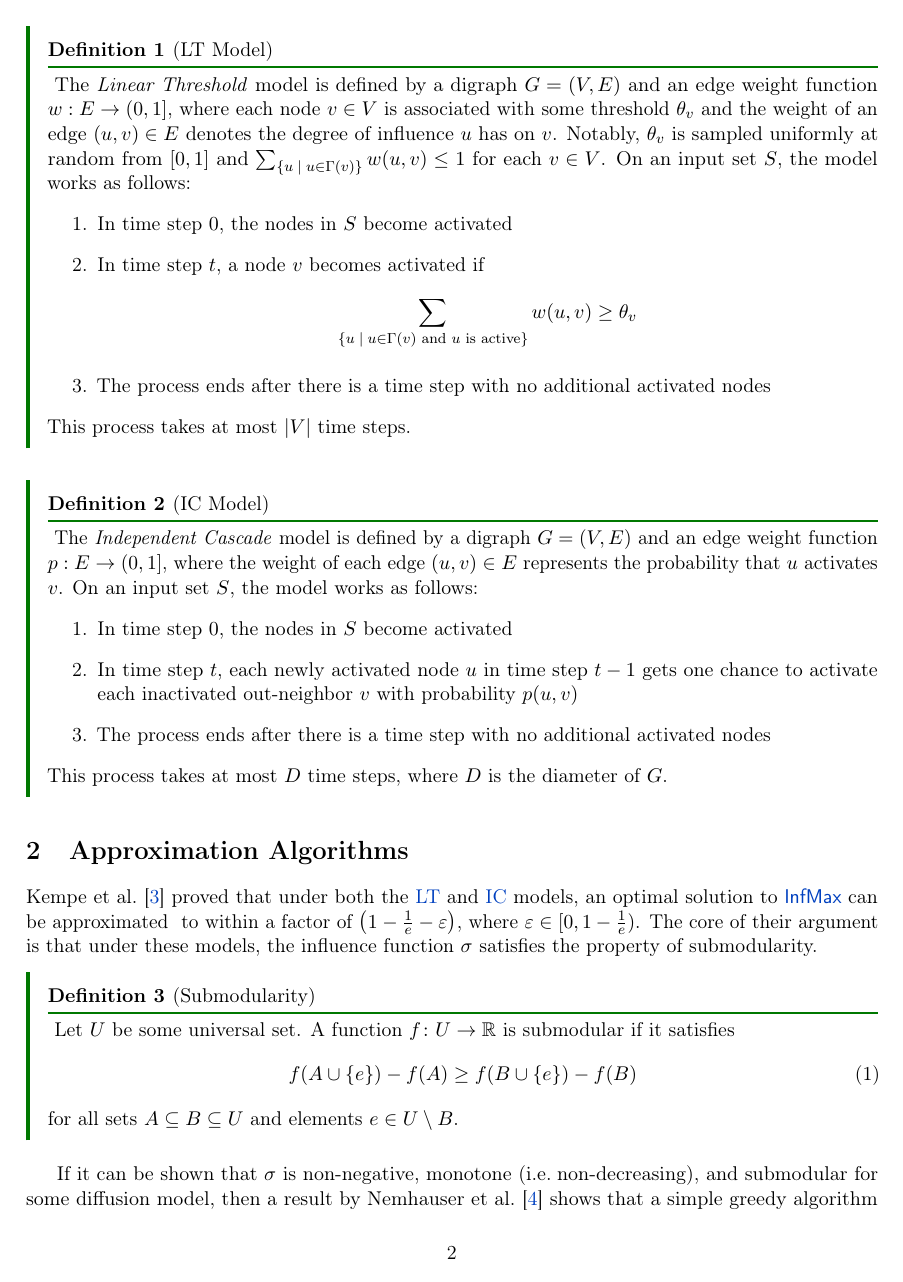
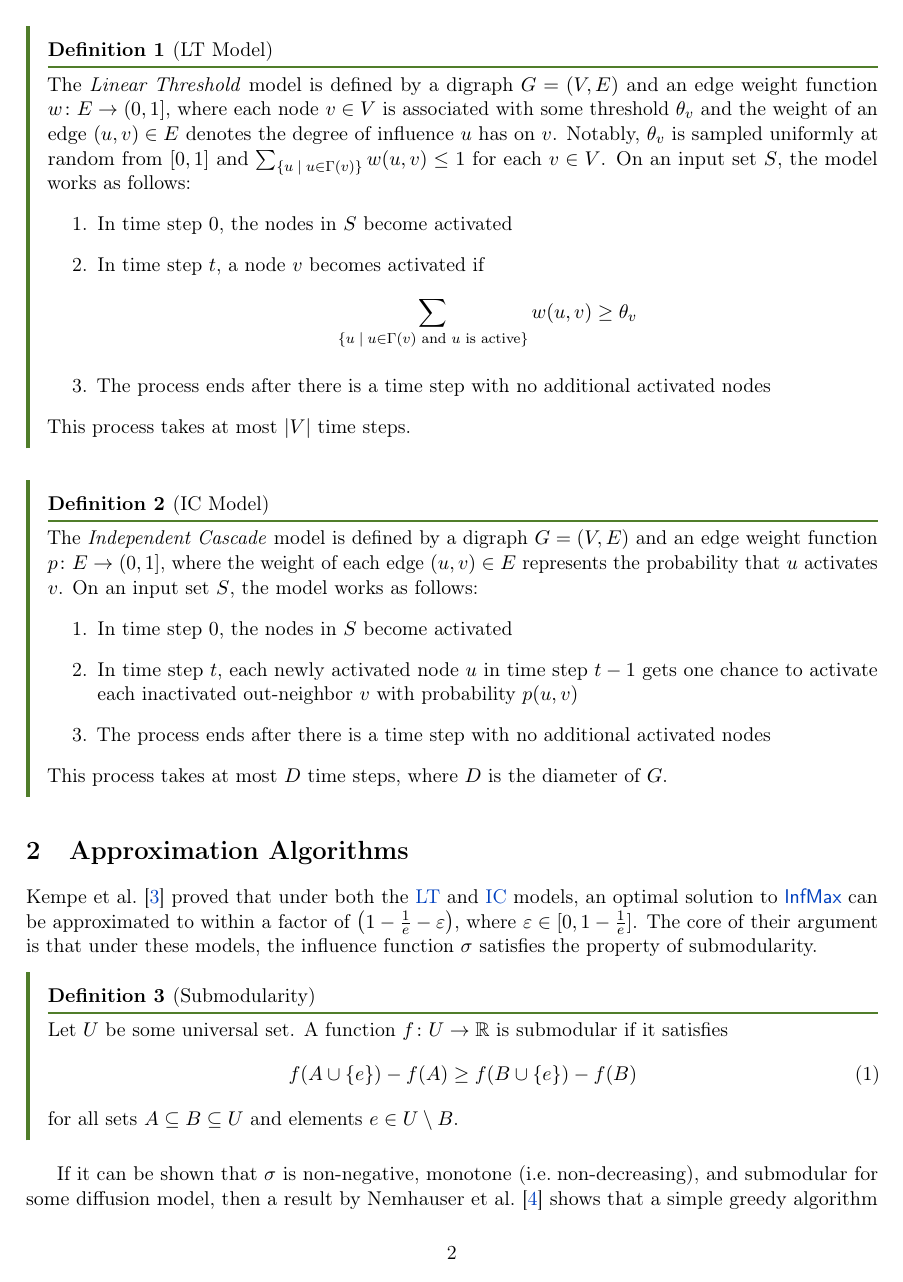
Before and after one commit to sbharg/influence-maximization-notes, a LaTeX paper (main.tex, which reads preamble.sty, sections/approx_algs.tex, sections/intro.tex): page 2 of 7. Compiled offline with pdfLaTeX.

Commit message:
updated styling

```diff
--- a/preamble.sty
+++ b/preamble.sty
@@ -98,6 +98,8 @@
 \RequirePackage{amssymb}
 \RequirePackage{mathtools}
 \RequirePackage{amsthm}
+\RequirePackage[c2, nocomma]{optidef}
+\RequirePackage{bm}
 \RequirePackage{thmtools}
 
 % --Colors + Refs----------------
@@ -190,6 +192,7 @@
 \def\calC{\mathcal{C}}
 \def\calX{\mathcal{X}}
 \def\calY{\mathcal{Y}}
+\def\calS{\mathcal{S}}
 
 % --Algorithms-------------------
 \newcommand{\Algin}{\Statex \textbf{Input:} }
@@ -207,6 +210,7 @@
 \newcommand{\email}[1]{\texttt{#1}}
 \newcommand{\f}[2][f]{\ensuremath{#1 \! \lrp{#2}}}
 \newcommand{\func}[2]{\f[#1]{#2}}
+\newcommand{\OPT}{\ensuremath{\mathrm{OPT}}}
 
 % --Theorem Styling--------------
 \newcommand{\qedsym}{\hfill$\blacksquare$}
@@ -216,18 +220,19 @@
 %\definecolor[named]{ProofColor}{cmyk}{0.22,0.13,0.00,0.47}
 %\definecolor[named]{ProbColor}{cmyk}{0.00,0.77,0.87,0.00}
 %\definecolor[named]{DefColor}{cmyk}{0.56,0.00,0.32,0.33}
-\definecolor[named]{ThmColor}{HTML}{1b4965}
+\definecolor[named]{ThmColor}{HTML}{4682B4}
 \definecolor[named]{ProofColor}{HTML}{949698}
 \definecolor[named]{ProbColor}{HTML}{F26035}
-\definecolor[named]{DefColor}{HTML}{007800}
+\definecolor[named]{DefColor}{HTML}{507D2A}
 \definecolor[named]{ClaimColor}{HTML}{7977B8}
+\definecolor[named]{ExerciseColor}{HTML}{933D41}
 
 \declaretheoremstyle[
   headfont=\bfseries,
   bodyfont=\normalfont,
   headpunct= ,
   postheadspace=\newline,
-  postheadhook={\mbox{}\vskip-1.75ex{\color{DefColor}\hrule height 1pt}\vskip1ex\noindent},
+  postheadhook={\mbox{}\vskip-1.75ex{\color{DefColor}\hrule height 1pt}\vspace{1ex}\noindent},
   mdframed={
 			linewidth=2pt,
 			rightline=false, topline=false, bottomline=false,
@@ -249,6 +254,22 @@
 			nobreak=false,
 		}
 ]{problem}
+
+\declaretheoremstyle[
+	headfont=\bfseries,
+  bodyfont=\itshape,
+  headpunct= ,
+  postheadspace=\newline,
+  %postheadhook={\mbox{}\vskip-1.75ex{\color{ExerciseColor}\hrule height 1pt}\vskip1ex\noindent},
+	mdframed={
+			linewidth=2pt,
+			rightline=false, topline=false, bottomline=false,
+			linecolor=ExerciseColor, backgroundcolor=ExerciseColor!0,
+			nobreak=false,
+      skipbelow=0
+		}
+]{exercise}
+
 
 \declaretheoremstyle[
   bodyfont=\itshape,
@@ -291,10 +312,12 @@
 \declaretheorem[style=claims]{claim, conjecture, proposition, observation, remark}
 \declaretheorem[style=problem]{problem}
 \declaretheorem[style=def]{definition}
+\declaretheorem[style=exercise, numberwithin=section]{exercise}
 
 \let\proof\relax
 \declaretheorem[numbered=no, style=proof]{proof}
 \declaretheorem[numbered=no, style=proof, name=Proof Sketch]{proofsketch}
+\declaretheorem[numbered=no, style=proof, name=Solution]{solution}
 
 % --Cleverref--------------------
 \crefname{theorem}{Theorem}{Theorems}
@@ -307,6 +330,7 @@
 \crefname{remark}{Remark}{Remarks}
 \crefname{problem}{Problem}{Problems}
 \crefname{definition}{Def.}{Defs.}
+\crefname{exercise}{Exercise}{Exercises}
 \crefname{algorithm}{Algorithm}{Algorithms}
 \crefname{figure}{Fig.}{Figs.}
 \crefname{table}{Table}{Tables}
--- a/sections/approx_algs.tex
+++ b/sections/approx_algs.tex
@@ -1,17 +1,17 @@
 \section{Approximation Algorithms}
 \label{sec:approx_algs}
-\citet{kempe2003maximizing} proved that under both the \ltmodel{} and \icmodel{} models, an optimal solution to \infmax{} can be approximated \
-to within a factor of $\lrp{1 - \frac{1}{e} - \varepsilon}$, where $\varepsilon \in [0, 1 - \frac{1}{e})$. The core of their argument is that
+\citet{kempe2003maximizing} proved that under both the \ltmodel{} and \icmodel{} models, an optimal solution to \infmax{} can be approximated
+to within a factor of $\lrp{1 - \frac{1}{e} - \varepsilon}$, where $\varepsilon \in [0, 1 - \frac{1}{e}]$. The core of their argument is that
 under these models, the influence function $\sigma$ satisfies the property of submodularity.
 
 \begin{definition}[Submodularity]
-    \label{def:submod}
     Let $U$ be some universal set. A function $f\colon U \to \R$ is submodular if it satisfies
     \begin{equation}
         \func{f}{A \cup \lrc{e}} - \func{f}{A} \geq  \func{f}{B \cup \lrc{e}} - \func{f}{B}
         \label{eq:submod}
     \end{equation}
     for all sets $A \subseteq B \subseteq U$ and elements $e \in U \sm B$.
+    \label{def:submod}
 \end{definition}
 
 If it can be shown that $\sigma$ is non-negative, monotone (i.e.\! non-decreasing), and submodular for some diffusion model, then a result by \citet{nemhauser1978analysis} shows that a simple greedy algorithm for maximizing such a submodular function subject to a cardinality constraint gives a $\lrp{1 - \frac{1}{e}}$ approximation
--- a/sections/intro.tex
+++ b/sections/intro.tex
@@ -22,8 +22,7 @@ Under most diffusion models, this problem is $\NPH$ \cite{kempe2003maximizing, k
 For the purposes of a diffusion model, nodes in the network can either be active or inactive. These models are typically progressive, meaning that once a node becomes active, it cannot turn inactive. Denote the set of in-neighbors of a node $v$ by $\inneigh{v}$. Two common types of diffusion models are described below.
 
 \begin{definition}[LT Model]
-    \label{def:linear_threshold}
-    The \emph{Linear Threshold} model is defined by a digraph $G = (V, E)$ and an edge weight function $w: E \rightarrow (0, 1]$, where each node $v \in V$ is associated with some threshold $\theta_v$ and the weight of an edge $\lrp{u, v} \in E$ denotes the degree of influence $u$ has on $v$.
+    The \emph{Linear Threshold} model is defined by a digraph $G = (V, E)$ and an edge weight function $w\colon E \to (0, 1]$, where each node $v \in V$ is associated with some threshold $\theta_v$ and the weight of an edge $\lrp{u, v} \in E$ denotes the degree of influence $u$ has on $v$.
     Notably, $\theta_v$ is sampled uniformly at random from $\lrb{0, 1}$ and $\sum_{\lrc{u \;\mid\; u \in \Gamma \lrp{v}}} \func{w}{u,v} \leq 1$ for each $v \in V$. On an input set $S$, the model works as follows:
     \begin{enumerate}
         \item In time step $0$, the nodes in $S$ become activated
@@ -34,11 +33,11 @@ For the purposes of a diffusion model, nodes in the network can either be active
         \item The process ends after there is a time step with no additional activated nodes
     \end{enumerate}
     This process takes at most $\abs{V}$ time steps.
+    \label{def:linear_threshold}
 \end{definition}
 
 \begin{definition}[IC Model]
-    \label{def:independent_cascade}
-    The \emph{Independent Cascade} model is defined by a digraph $G = (V, E)$ and an edge weight function $p: E \rightarrow (0, 1]$, where the weight of each edge $\lrp{u,v} \in E$ represents the probability that $u$ activates $v$.
+    The \emph{Independent Cascade} model is defined by a digraph $G = (V, E)$ and an edge weight function $p\colon E \to (0, 1]$, where the weight of each edge $\lrp{u,v} \in E$ represents the probability that $u$ activates $v$.
     On an input set $S$, the model works as follows:
     \begin{enumerate}
         \item In time step $0$, the nodes in $S$ become activated
@@ -46,4 +45,5 @@ For the purposes of a diffusion model, nodes in the network can either be active
         \item The process ends after there is a time step with no additional activated nodes
     \end{enumerate}
     This process takes at most $D$ time steps, where $D$ is the diameter of $G$.
+    \label{def:independent_cascade}
 \end{definition}
```
Also changed, not shown: main.pdf.
